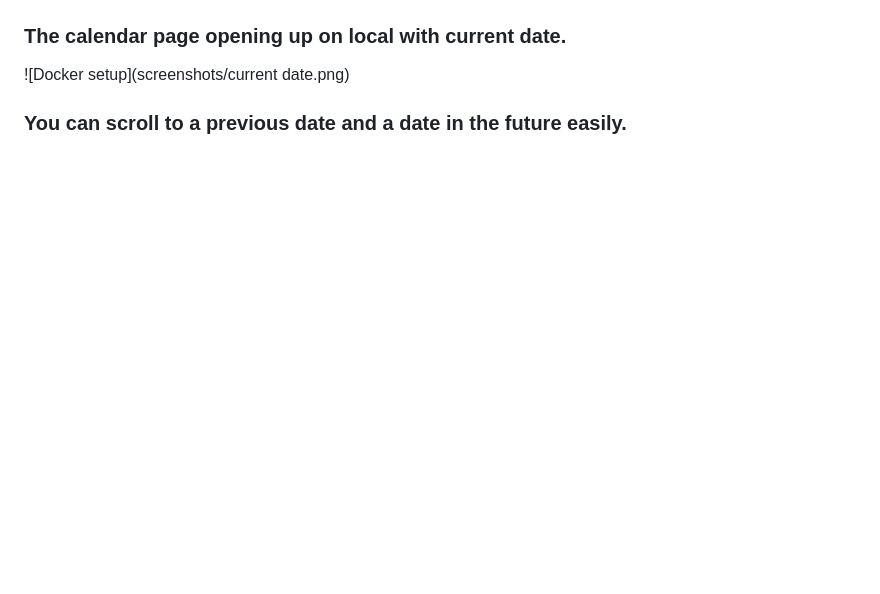
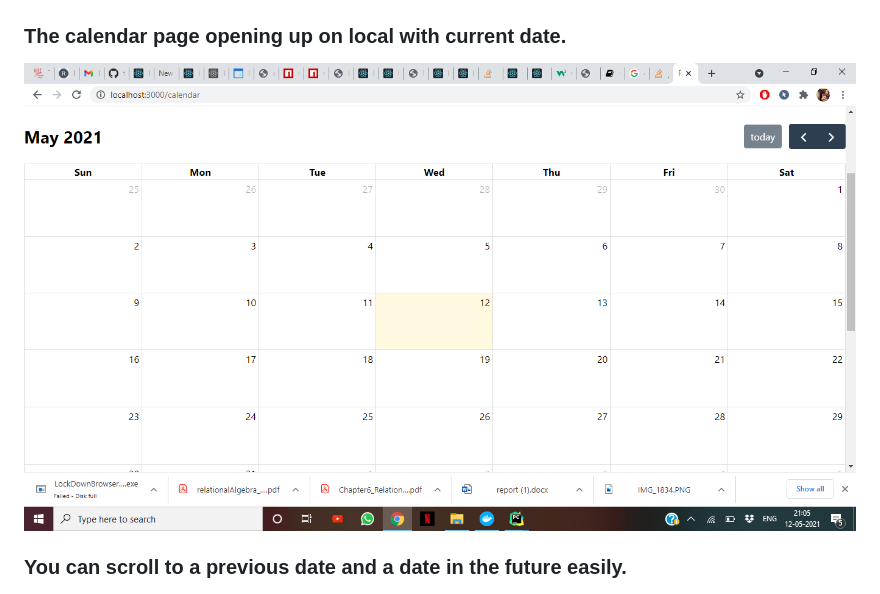
Before and after one commit to Sowmyak91/IS601-FinalWebApplication-TeamProj, a Markdown page: readme.md, the part around the change. GitHub-like rendering; blank space fills up the shorter version.

Commit message:
Fix: Updated Readme File

```diff
--- a/readme.md
+++ b/readme.md
@@ -13,7 +13,7 @@
 ![Docker setup](screenshots/start.png)
 
 ### The calendar page opening up on local with current date.
-![Docker setup](screenshots/current date.png)
+![Docker setup](screenshots/currentdate.png)
 
 ### You can scroll to a previous date and a date in the future easily.
 ![Docker setup](screenshots/scrollleft.png)
```
Also changed, not shown: screenshots/currentdate.png (renamed from screenshots/current date.png).
